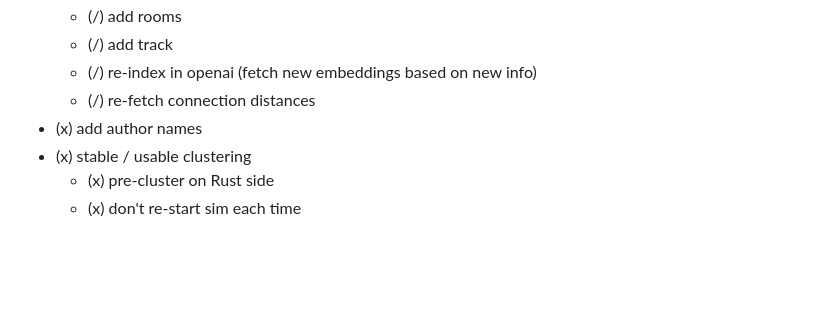
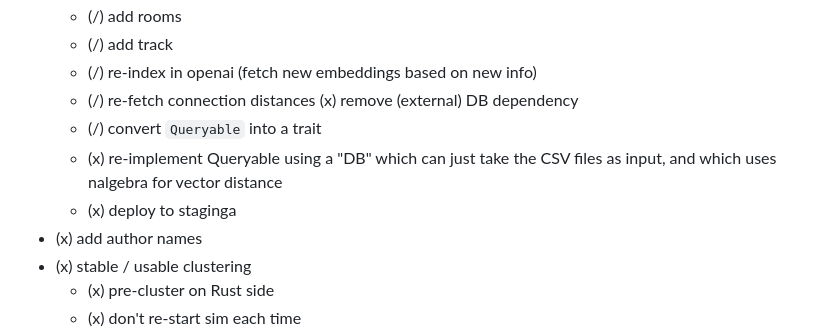
Before and after one commit to mikemoraned/fosdem, a Markdown page: TODO.md, the part around the change. GitHub-like rendering; blank space fills up the shorter version.

Commit message:
expand TODOs

```diff
--- a/TODO.md
+++ b/TODO.md
@@ -59,6 +59,10 @@
   - (/) add track
   - (/) re-index in openai (fetch new embeddings based on new info)
   - (/) re-fetch connection distances
+    (x) remove (external) DB dependency
+  - (/) convert `Queryable` into a trait
+  - (x) re-implement Queryable using a "DB" which can just take the CSV files as input, and which uses nalgebra for vector distance
+  - (x) deploy to staginga
 - (x) add author names
 - (x) stable / usable clustering
   - (x) pre-cluster on Rust side
```
